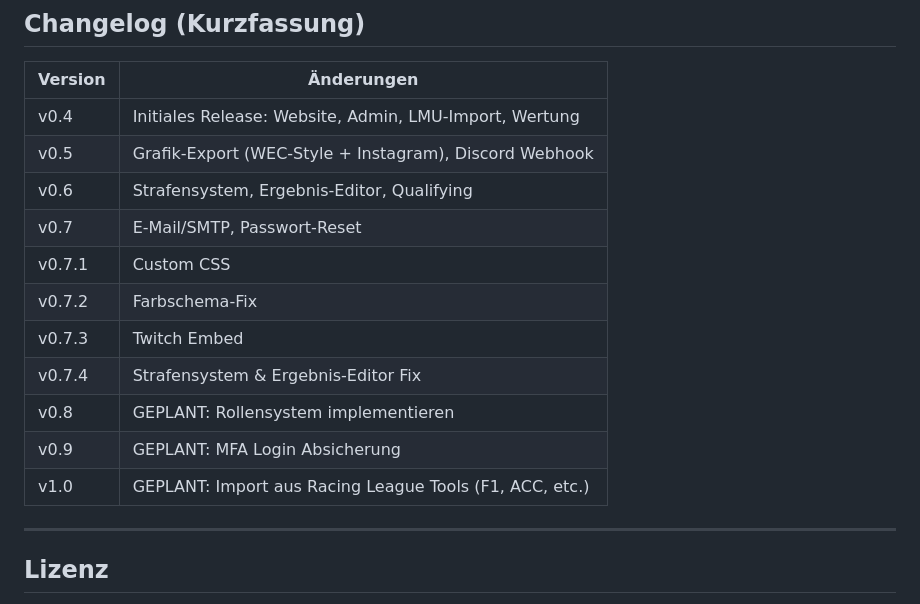
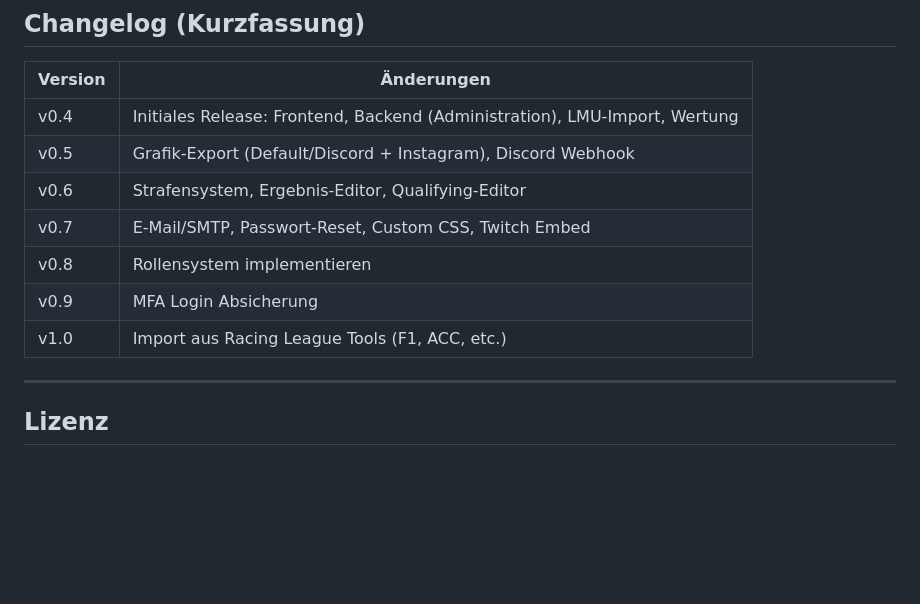
Before and after one commit to cbrauweiler/SimRacingManager, a Markdown page: README.md, the part around the change. GitHub-like rendering; blank space fills up the shorter version.

```diff
--- a/README.md
+++ b/README.md
@@ -245,17 +245,13 @@ Der Kanalname wird automatisch aus dem hinterlegten Twitch-Social-Link extrahier
 
 | Version | Änderungen |
 |---|---|
-| v0.4 | Initiales Release: Website, Admin, LMU-Import, Wertung |
-| v0.5 | Grafik-Export (WEC-Style + Instagram), Discord Webhook |
-| v0.6 | Strafensystem, Ergebnis-Editor, Qualifying |
-| v0.7 | E-Mail/SMTP, Passwort-Reset |
-| v0.7.1 | Custom CSS |
-| v0.7.2 | Farbschema-Fix |
-| v0.7.3 | Twitch Embed |
-| v0.7.4 | Strafensystem & Ergebnis-Editor Fix |
-| v0.8 | GEPLANT: Rollensystem implementieren |
-| v0.9 | GEPLANT: MFA Login Absicherung |
-| v1.0 | GEPLANT: Import aus Racing League Tools (F1, ACC, etc.) |
+| v0.4 | Initiales Release: Frontend, Backend (Administration), LMU-Import, Wertung |
+| v0.5 | Grafik-Export (Default/Discord + Instagram), Discord Webhook |
+| v0.6 | Strafensystem, Ergebnis-Editor, Qualifying-Editor |
+| v0.7 | E-Mail/SMTP, Passwort-Reset, Custom CSS, Twitch Embed |
+| v0.8 | Rollensystem implementieren |
+| v0.9 | MFA Login Absicherung |
+| v1.0 | Import aus Racing League Tools (F1, ACC, etc.) |
 
 ---
 
```
